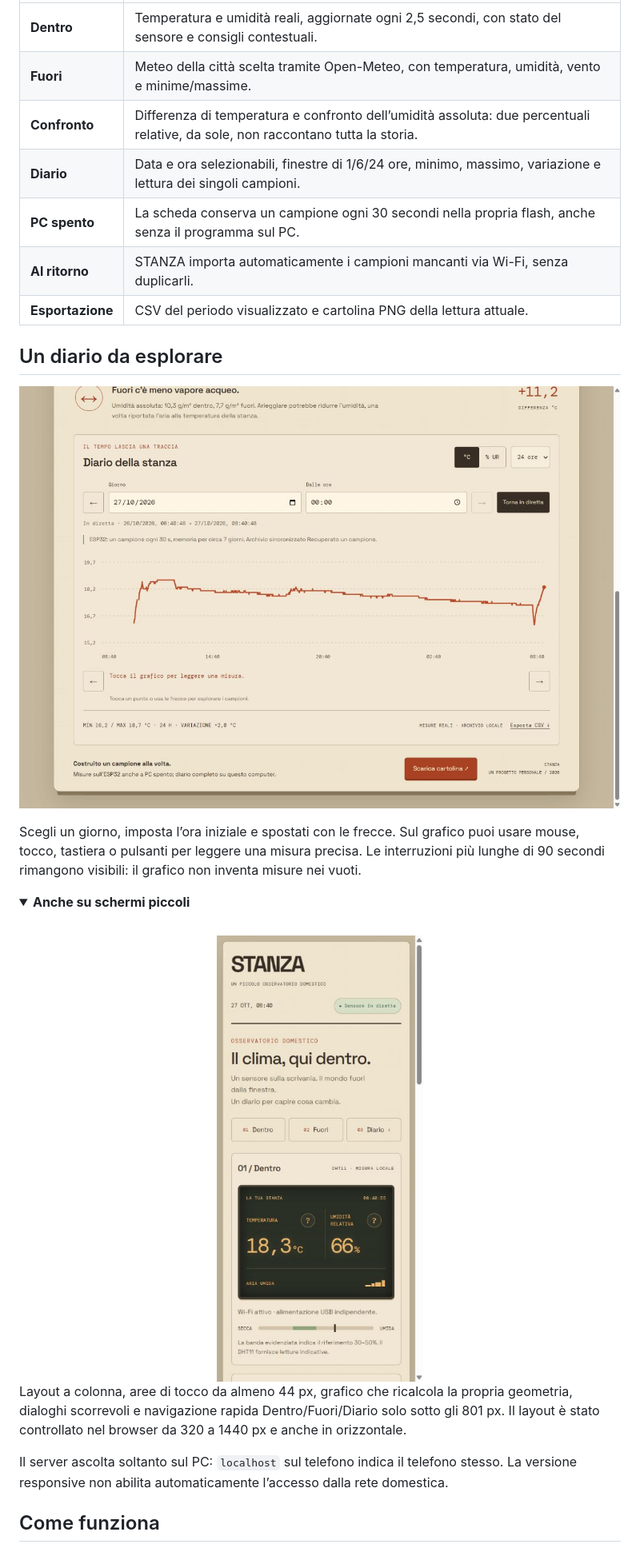
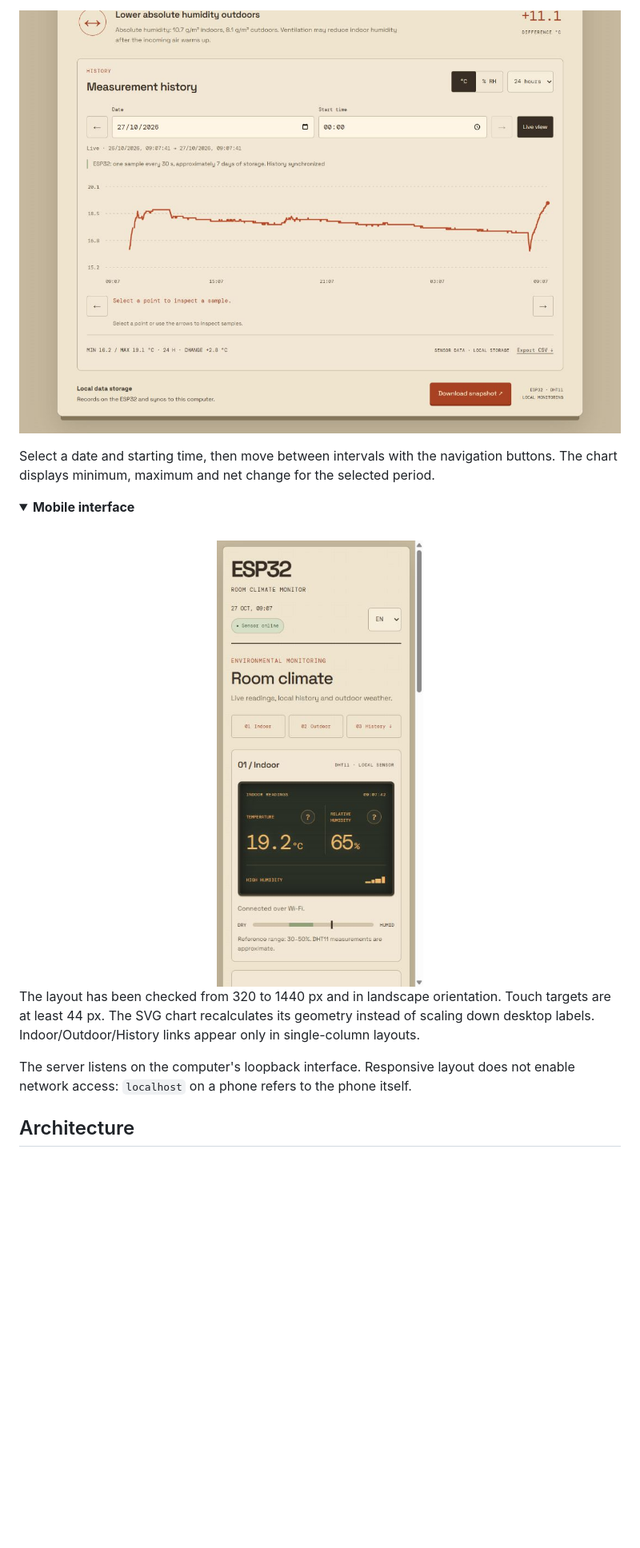
Before and after one commit to lsvt-commits/esp32-room-climate-monitor, a Markdown page: README.md, the part around the change printed below. Shown: that part at 80% size. Drawn GitHub-style; pictures changed too: docs/images/diary.png, docs/images/mobile.png; folded sections open; blank space fills up the shorter version.

````diff
--- a/README.md
+++ b/README.md
@@ -31,22 +37,10 @@ L’interfaccia riprende carta, strumenti da banco e display ambrati. HTML, CSS
 
-| | |
-|---|---|
-| **Dentro** | Temperatura e umidità reali, aggiornate ogni 2,5 secondi, con stato del sensore e consigli contestuali. |
-| **Fuori** | Meteo della città scelta tramite Open-Meteo, con temperatura, umidità, vento e minime/massime. |
-| **Confronto** | Differenza di temperatura e confronto dell’umidità assoluta: due percentuali relative, da sole, non raccontano tutta la storia. |
-| **Diario** | Data e ora selezionabili, finestre di 1/6/24 ore, minimo, massimo, variazione e lettura dei singoli campioni. |
-| **PC spento** | La scheda conserva un campione ogni 30 secondi nella propria flash, anche senza il programma sul PC. |
-| **Al ritorno** | STANZA importa automaticamente i campioni mancanti via Wi-Fi, senza duplicarli. |
-| **Esportazione** | CSV del periodo visualizzato e cartolina PNG della lettura attuale. |
+![History controls and temperature chart with minimum, maximum and net change](docs/images/diary.png)
 
-## Un diario da esplorare
-
-![Diario di STANZA con selezione del periodo, misure e grafico](docs/images/diary.png)
-
-Scegli un giorno, imposta l’ora iniziale e spostati con le frecce. Sul grafico puoi usare mouse, tocco, tastiera o pulsanti per leggere una misura precisa. Le interruzioni più lunghe di 90 secondi rimangono visibili: il grafico non inventa misure nei vuoti.
+Select a date and starting time, then move between intervals with the navigation buttons. The chart displays minimum, maximum and net change for the selected period.
 
 <details>
-<summary><strong>Anche su schermi piccoli</strong></summary>
+<summary><strong>Mobile interface</strong></summary>
 
 <br>
 <div align="center">
@@ -54,12 +48,12 @@ Scegli un giorno, imposta l’ora iniziale e spostati con le frecce. Sul grafico
 </div>
 
-Layout a colonna, aree di tocco da almeno 44 px, grafico che ricalcola la propria geometria, dialoghi scorrevoli e navigazione rapida Dentro/Fuori/Diario solo sotto gli 801 px. Il layout è stato controllato nel browser da 320 a 1440 px e anche in orizzontale.
+The layout has been checked from 320 to 1440 px and in landscape orientation. Touch targets are at least 44 px. The SVG chart recalculates its geometry instead of scaling down desktop labels. Indoor/Outdoor/History links appear only in single-column layouts.
 
-Il server ascolta soltanto sul PC: `localhost` sul telefono indica il telefono stesso. La versione responsive non abilita automaticamente l’accesso dalla rete domestica.
+The server listens on the computer's loopback interface. Responsive layout does not enable network access: `localhost` on a phone refers to the phone itself.
 
 </details>
 
-## Come funziona
+## Architecture
 
 ```mermaid
 flowchart LR
````
Also changed, not shown: other parts of README.md (+86 -89 lines), docs/architecture.md (+59 -57 lines), docs/hardware.md (+32 -32 lines), docs/images/desktop.png.
